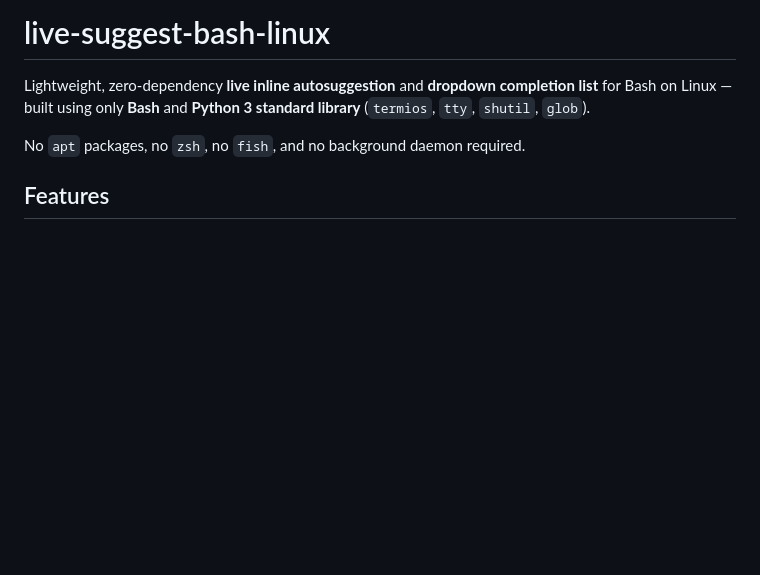
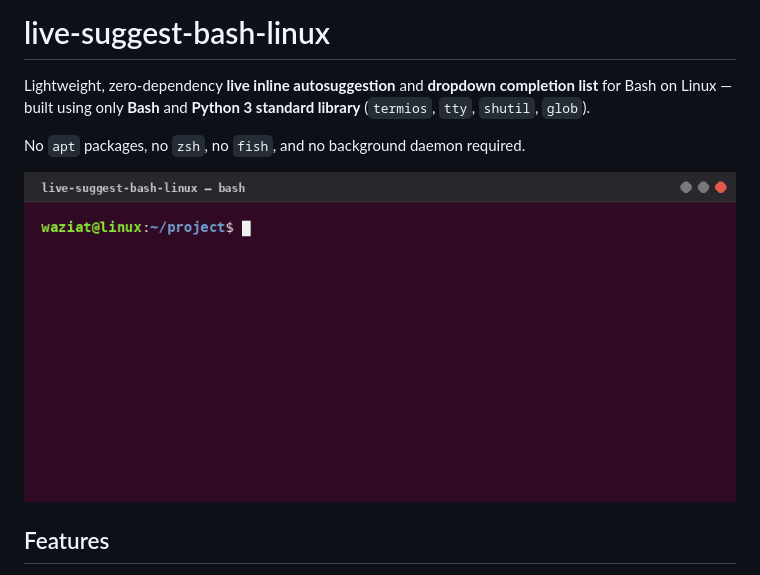
Before and after one commit to mwaziat/live-suggest-bash-linux, a Markdown page: README.md, the part around the change. GitHub-like rendering; pictures changed too: assets/demo.gif (added); blank space fills up the shorter version.

Commit message:
Add demo GIF to README

```diff
--- a/README.md
+++ b/README.md
@@ -3,6 +3,8 @@
 Lightweight, zero-dependency **live inline autosuggestion** and **dropdown completion list** for Bash on Linux — built using only **Bash** and **Python 3 standard library** (`termios`, `tty`, `shutil`, `glob`).
 
 No `apt` packages, no `zsh`, no `fish`, and no background daemon required.
+
+![Demo](assets/demo.gif)
 
 ## Features
 
```
